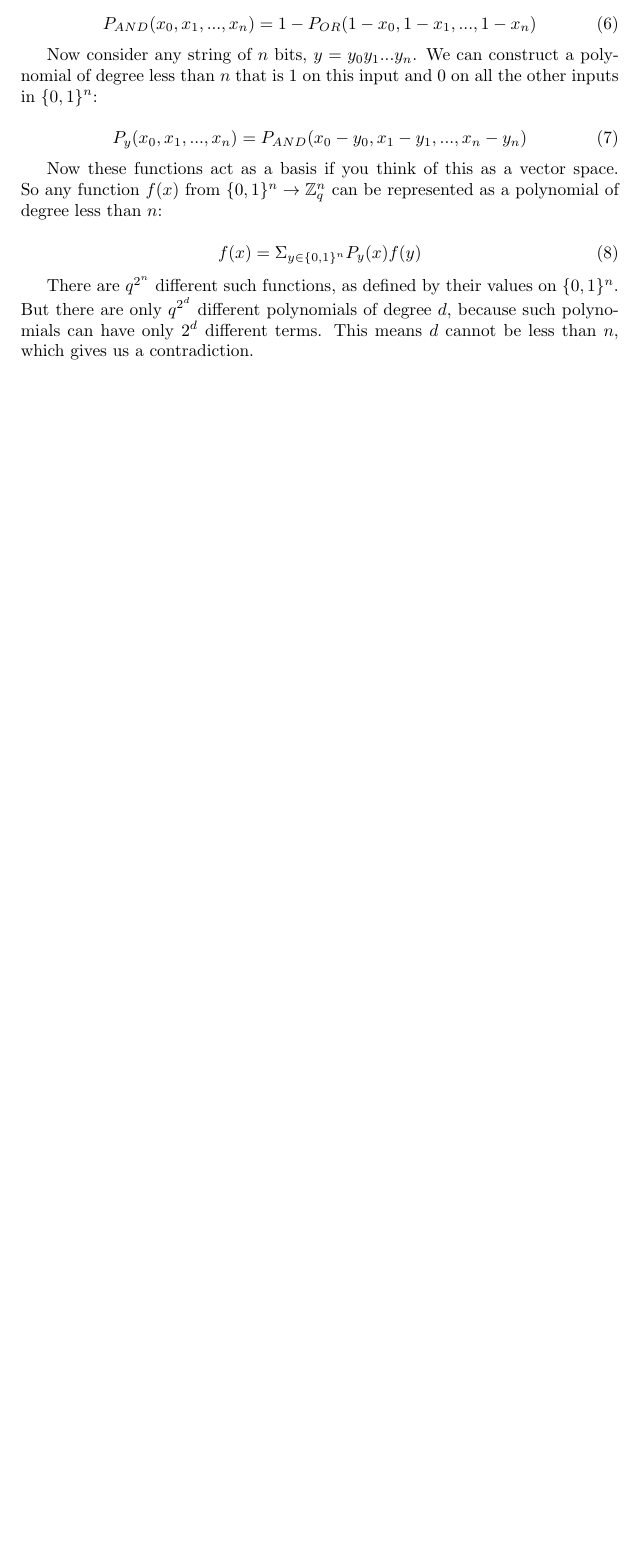
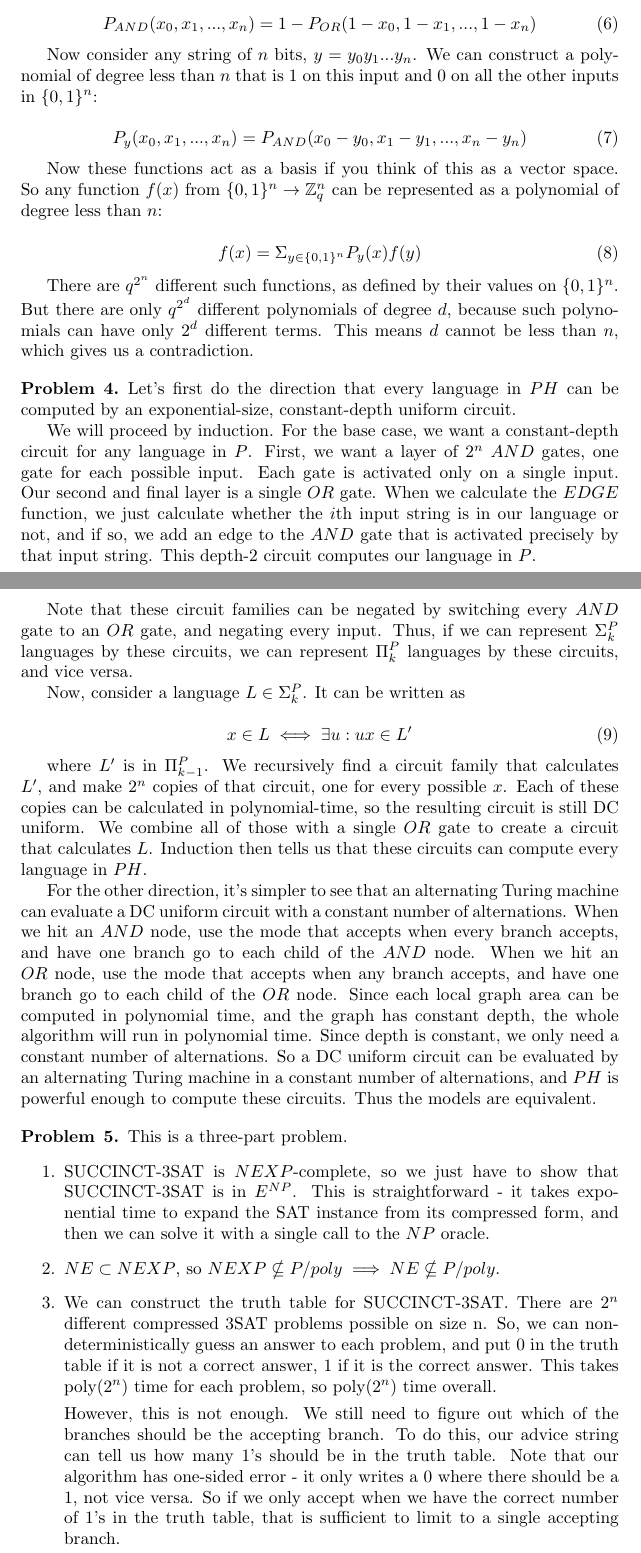
Before and after one commit to lacker/MIT-18-405j, a LaTeX document (set2.tex): part of page 2 of 2 before the commit and two parts of pages 2 and 3 of 4 after it, the two joined at a grey line, cut so that both start at the same text, the shorter picture padded with empty space. Compiled offline with pdfLaTeX.

Commit message:
finish set 2

```diff
--- a/set2.tex
+++ b/set2.tex
@@ -127,3 +127,76 @@
   gives us a contradiction.
 \end{problem}
 
+\begin{problem}{4}
+  Let's first do the direction that every language in $PH$ can be
+  computed by an exponential-size, constant-depth uniform circuit.
+
+  We will proceed by induction. For the base case, we want a
+  constant-depth circuit for any language in $P$. First, we want a
+  layer of $2^n$ $AND$ gates, one gate for each possible input. Each
+  gate is activated only on a single input. Our second and final layer is
+  a single $OR$ gate. When we calculate the $EDGE$
+  function, we just calculate whether the $i$th input string is in our
+  language or not, and if so, we add an edge to the $AND$ gate that is
+  activated precisely by that input string. This depth-$2$ circuit
+  computes our language in $P$.
+
+  Note that these circuit families can be negated by switching every $AND$
+  gate to an $OR$ gate, and negating every input. Thus, if we can
+  represent $\Sigma_k^P$ languages by these circuits, we can represent $\Pi_k^P$
+  languages by these circuits, and vice versa.
+
+  Now, consider a language $L \in \Sigma_k^P$. It can be written as
+
+  \begin{equation}
+    x \in L \iff \exists u : ux \in L'
+  \end{equation}
+
+  where $L'$ is in $\Pi_{k-1}^P$. We recursively find a circuit family
+  that calculates $L'$, and make $2^n$ copies of that circuit, one for
+  every possible $x$. Each of these copies can be calculated in
+  polynomial-time, so the resulting circuit is still DC uniform. We
+  combine all of those with a single $OR$ gate to create a circuit
+  that calculates $L$. Induction then tells us that these circuits can
+  compute every language in $PH$.
+
+  For the other direction, it's simpler to see that an alternating
+  Turing machine can evaluate a DC uniform circuit with a constant
+  number of alternations. When we hit an $AND$ node, use the mode that
+  accepts when every branch accepts, and have one branch go to each
+  child of the $AND$ node. When we hit an $OR$ node, use the mode that
+  accepts when any branch accepts, and have one branch go to each
+  child of the $OR$ node. Since each local graph area can be computed
+  in polynomial time, and the graph has constant depth, the whole
+  algorithm will run in polynomial time. Since depth is constant, we
+  only need a constant number of alternations. So a DC uniform circuit
+  can be evaluated by an alternating Turing machine in a constant
+  number of alternations, and $PH$ is powerful enough to compute these
+  circuits. Thus the models are equivalent.
+\end{problem}
+
+\begin{problem}{5}
+  This is a three-part problem.
+  \begin{enumerate}
+    \item SUCCINCT-3SAT is $NEXP$-complete, so we just have to show
+      that SUCCINCT-3SAT is in $E^{NP}$. This is straightforward - it
+      takes exponential time to expand the SAT instance from its
+      compressed form, and then we can solve it with a single call to
+      the $NP$ oracle.
+    \item $NE \subset NEXP$, so
+      $NEXP \nsubseteq P/poly \implies NE \nsubseteq P/poly$.
+    \item We can construct the truth table for SUCCINCT-3SAT. There
+      are $2^n$ different compressed 3SAT problems possible on size
+      n. So, we can nondeterministically guess an answer to each
+      problem, and put $0$ in the truth table if it is not a
+      correct answer, $1$ if it is the correct answer. This takes
+      poly($2^n$) time for each problem, so poly($2^n$) time overall.
+
+      However, this is not enough. We still need to figure out which
+      of the branches should be the accepting branch. To do this, our
+      advice string can tell us how many $1$'s should be in the truth
+      table. Note that our algorithm has one-sided error - it only
+      writes a $0$ where there should be a $1$, not vice versa. So if
+      we only accept when we have the correct number of $1$'s in the
+      truth table, that is sufficient to limit to a single accepting
+      branch.
```
Also changed, not shown: set2.pdf, set2.tex (7 more changed lines).
